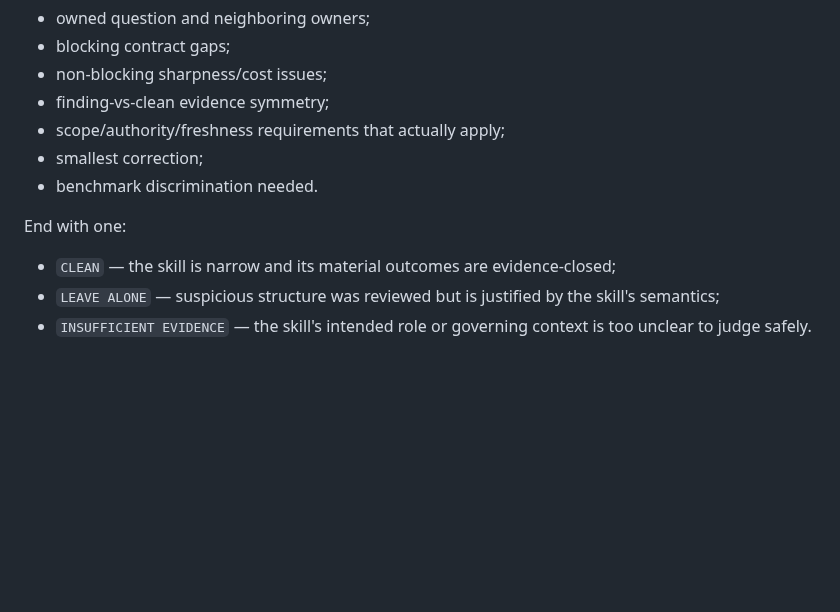
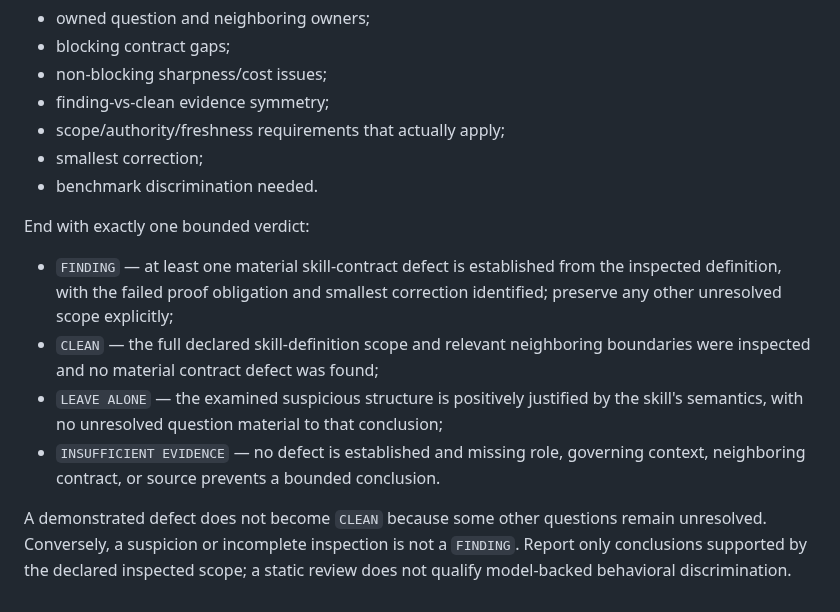
Before and after one commit to Hugloss/agentsCookbook, a Markdown page: skills/skill-contract-review/SKILL.md, the part around the change. Rendered like a GitHub page; blank space fills up the shorter version.

Commit message:
fix(skill): make established contract defects reportable as FINDING (#266)

```diff
--- a/skills/skill-contract-review/SKILL.md
+++ b/skills/skill-contract-review/SKILL.md
@@ -90,7 +90,10 @@ Return `# Skill Contract Review` with:
 - smallest correction;
 - benchmark discrimination needed.
 
-End with one:
-- `CLEAN` — the skill is narrow and its material outcomes are evidence-closed;
-- `LEAVE ALONE` — suspicious structure was reviewed but is justified by the skill's semantics;
-- `INSUFFICIENT EVIDENCE` — the skill's intended role or governing context is too unclear to judge safely.
+End with exactly one bounded verdict:
+- `FINDING` — at least one material skill-contract defect is established from the inspected definition, with the failed proof obligation and smallest correction identified; preserve any other unresolved scope explicitly;
+- `CLEAN` — the full declared skill-definition scope and relevant neighboring boundaries were inspected and no material contract defect was found;
+- `LEAVE ALONE` — the examined suspicious structure is positively justified by the skill's semantics, with no unresolved question material to that conclusion;
+- `INSUFFICIENT EVIDENCE` — no defect is established and missing role, governing context, neighboring contract, or source prevents a bounded conclusion.
+
+A demonstrated defect does not become `CLEAN` because some other questions remain unresolved. Conversely, a suspicion or incomplete inspection is not a `FINDING`. Report only conclusions supported by the declared inspected scope; a static review does not qualify model-backed behavioral discrimination.
```
